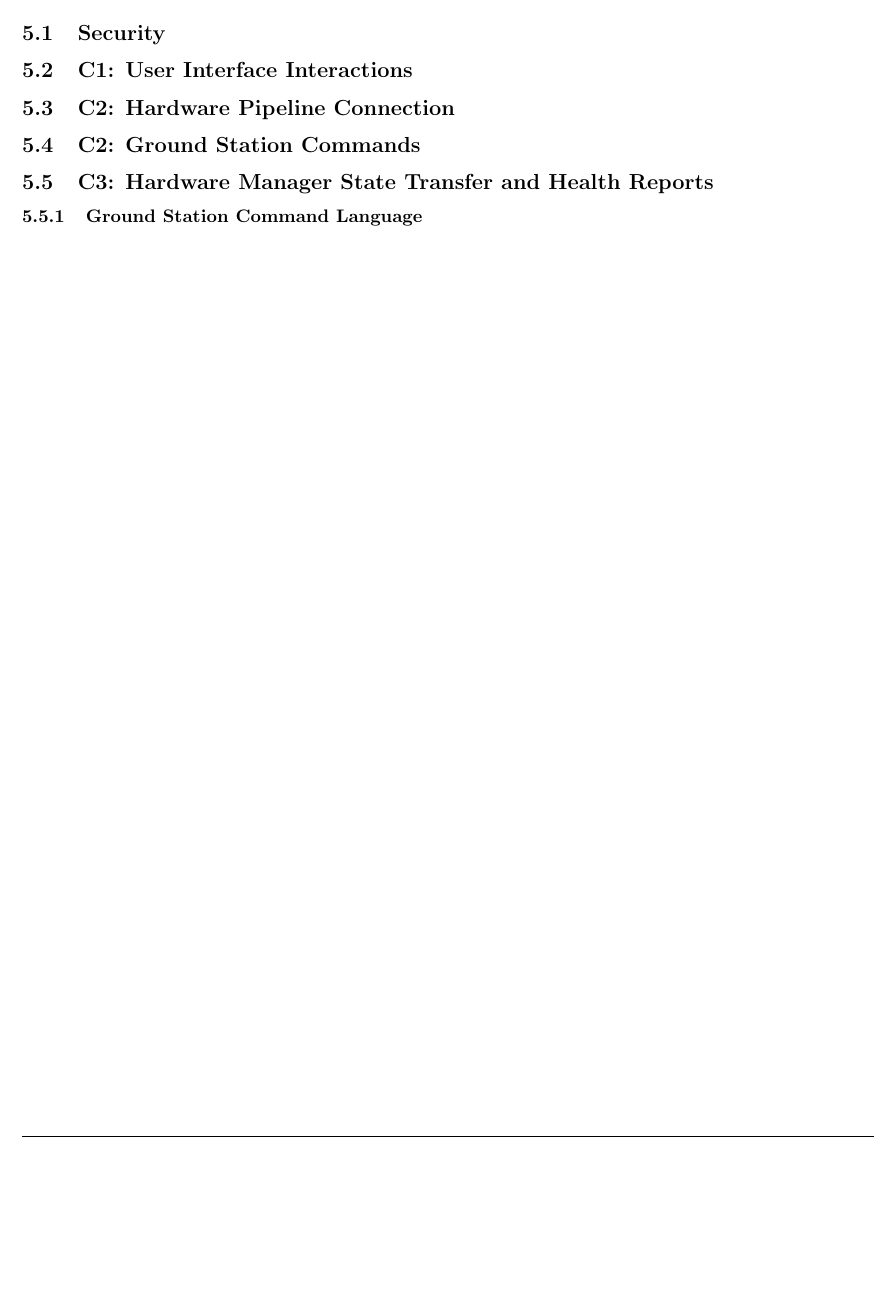
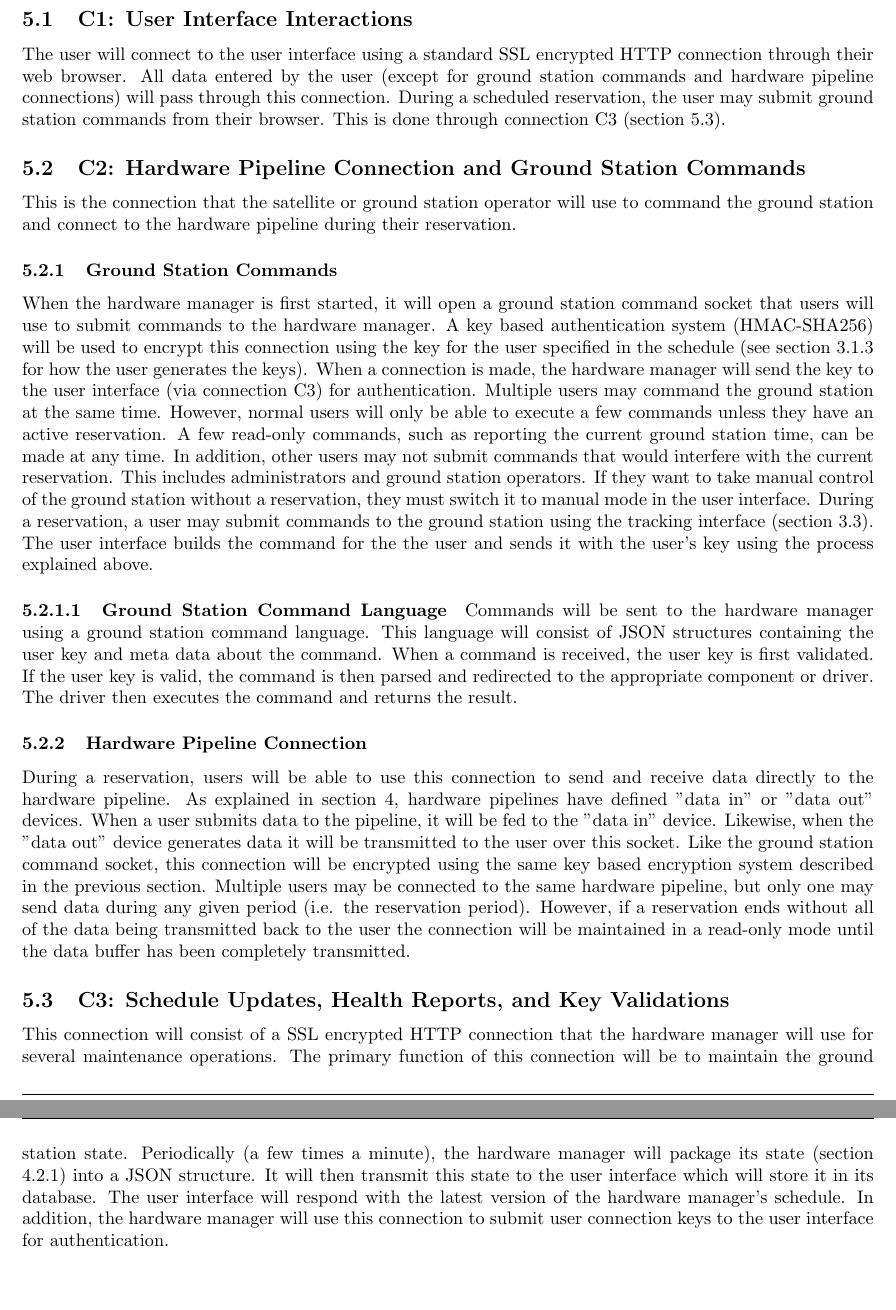
Before and after one commit to MichiganExplorationLab/Mercury2-HWM, a LaTeX document (Development_Resources/Planning/Design Document/Latex/Mercury2_Design.tex): part of page 14 of 14 before the commit and two parts of pages 14 and 15 of 15 after it, the two joined at a grey line, cut at the place of the change, the shorter picture padded with empty space. Compiled offline with pdfLaTeX.

Commit message:
[Add] Added Data Flow section to design document.

```diff
--- a/Development_Resources/Planning/Design Document/Latex/Mercury2_Design.tex
+++ b/Development_Resources/Planning/Design Document/Latex/Mercury2_Design.tex
@@ -278,18 +278,25 @@ As mentioned in section 4.3, each device or network interface will be associated
 
 %=== Data Flow ===%
 \section{Data Flow}
-
-\subsection{Security}
+A Mercury2 enabled ground station consists of three main entities: the user (satellite or ground station operator), the user interface (section 3), and the hardware manager (section 4). This section will explain the various data paths, protocols, and security measures used to move data between these entities. Each data path in figure 1 will be covered in the following sections.
 
 \subsection{C1: User Interface Interactions}
+The user will connect to the user interface using a standard SSL encrypted HTTP connection through their web browser. All data entered by the user (except for ground station commands and hardware pipeline connections) will pass through this connection. During a scheduled reservation, the user may submit ground station commands from their browser. This is done through connection C3 (section 5.3).
 
-\subsection{C2: Hardware Pipeline Connection}
+\subsection{C2: Hardware Pipeline Connection and Ground Station Commands}
+This is the connection that the satellite or ground station operator will use to command the ground station and connect to the hardware pipeline during their reservation.
 
-\subsection{C2: Ground Station Commands}
+\subsubsection{Ground Station Commands}
+When the hardware manager is first started, it will open a ground station command socket that users will use to submit commands to the hardware manager. A key based authentication system (HMAC-SHA256) will be used to encrypt this connection using the key for the user specified in the schedule (see section 3.1.3 for how the user generates the keys). When a connection is made, the hardware manager will send the key to the user interface (via connection C3) for authentication. Multiple users may command the ground station at the same time. However, normal users will only be able to execute a few commands unless they have an active reservation. A few read-only commands, such as reporting the current ground station time, can be made at any time. In addition, other users may not submit commands that would interfere with the current reservation. This includes administrators and ground station operators. If they want to take manual control of the ground station without a reservation, they must switch it to manual mode in the user interface. During a reservation, a user may submit commands to the ground station using the tracking interface (section 3.3). The user interface builds the command for the the user and sends it with the user's key using the process explained above.
 
-\subsection{C3: Hardware Manager State Transfer and Health Reports}
+\paragraph{Ground Station Command Language}
+Commands will be sent to the hardware manager using a ground station command language. This language will consist of JSON structures containing the user key and meta data about the command. When a command is received, the user key is first validated. If the user key is valid, the command is then parsed and redirected to the appropriate component or driver. The driver then executes the command and returns the result.
 
-\subsubsection{Ground Station Command Language}
+\subsubsection{Hardware Pipeline Connection}
+During a reservation, users will be able to use this connection to send and receive data directly to the hardware pipeline. As explained in section 4, hardware pipelines have defined "data in" or "data out" devices. When a user submits data to the pipeline, it will be fed to the "data in" device. Likewise, when the "data out" device generates data it will be transmitted to the user over this socket. Like the ground station command socket, this connection will be encrypted using the same key based encryption system described in the previous section. Multiple users may be connected to the same hardware pipeline, but only one may send data during any given period (i.e. the reservation period). However, if a reservation ends without all of the data being transmitted back to the user the connection will be maintained in a read-only mode until the data buffer has been completely transmitted.
+
+\subsection{C3: Schedule Updates, Health Reports, and Key Validations}
+This connection will consist of a SSL encrypted HTTP connection that the hardware manager will use for several maintenance operations. The primary function of this connection will be to maintain the ground station state. Periodically (a few times a minute), the hardware manager will package its state (section 4.2.1) into a JSON structure. It will then transmit this state to the user interface which will store it in its database. The user interface will respond with the latest version of the hardware manager's schedule. In addition, the hardware manager will use this connection to submit user connection keys to the user interface for authentication.
 
 % End the document
 \end{document}
```
Also changed, not shown: Development_Resources/Planning/Design Document/Latex/Mercury2_Design.pdf, Development_Resources/Planning/Design Document/Latex/Mercury2_Design.tex (6 more changed lines).
